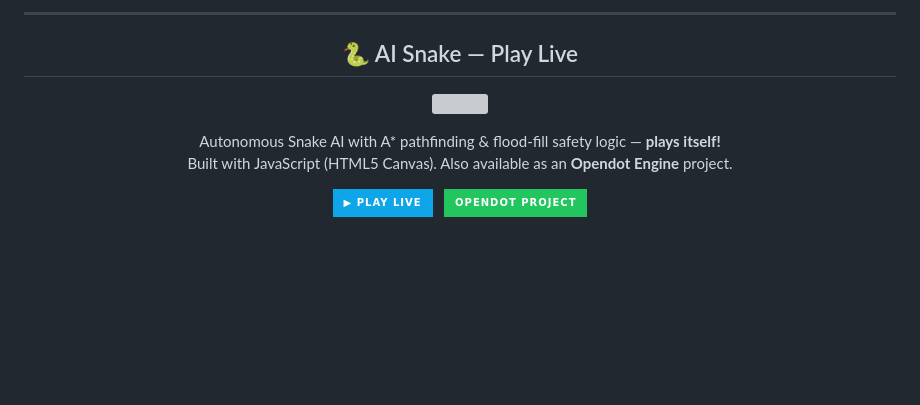
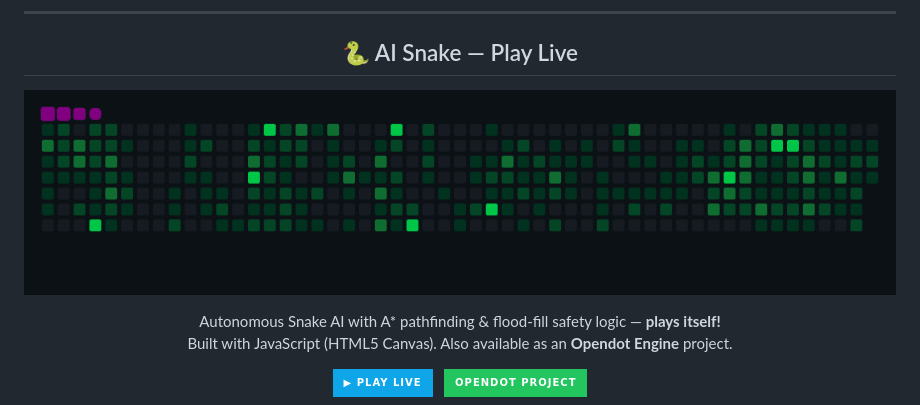
Before and after one commit to Raphasha27/Raphasha27, a Markdown page: README.md, the part around the change. Rendered like a GitHub page; pictures changed too: assets/github-contribution-grid-snake-dark.gif (added); badges without logos; blank space fills up the shorter version; grey boxes are pictures that could not be loaded.

Commit message:
Replace SVG preview with contribution snake GIF

```diff
--- a/README.md
+++ b/README.md
@@ -248,7 +248,7 @@
 
 <div align="center">
 
-[![](assets/snake-game-preview.svg?v=3)](https://raphasha27.github.io/Raphasha27/ai-snake-game/)
+[![](assets/github-contribution-grid-snake-dark.gif)](https://raphasha27.github.io/Raphasha27/ai-snake-game/)
 
 Autonomous Snake AI with A* pathfinding & flood-fill safety logic — **plays itself!**<br/>
 Built with JavaScript (HTML5 Canvas). Also available as an <b>Opendot Engine</b> project.
```
Also changed, not shown: assets/github-contribution-grid-snake.gif (added).
